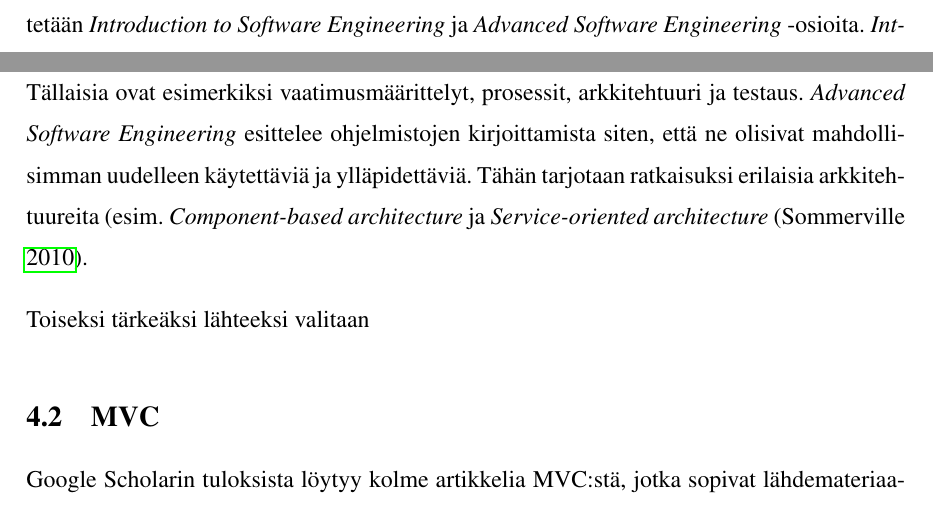
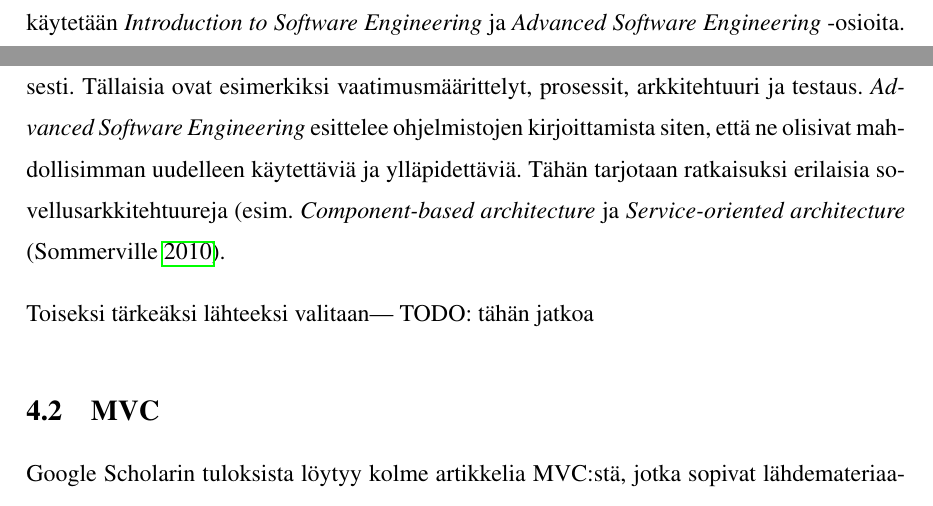
Before and after one commit to tojuhaka/master-thesis, a LaTeX thesis (thesis.tex): two parts of pages 10 and 11 of 38, joined at a grey line, cut so that both start at the same text. Compiled offline with pdfLaTeX.

Commit message:
Software engineering basics updated

```diff
--- a/thesis.tex
+++ b/thesis.tex
@@ -211,9 +211,9 @@ jotka esittelevät suoraan MVC:tä itseään, tarjoavat
 lähdemateriaalin sovelluskehyksien esittelyyn tai auttavat pohjustamaan yleisesti ohjelmistokehitysten tarkastelua.
 
 \section{Sovelluskehitys ja arkkitehtuurit}
-Sovelluskehityksen tarkasteluun löytyy runsaasti lähdemateriaalia. Merkittäväksi lähteeksi valitaan Ian Sommervillen kirjoittama \textit{Software Engineering 9th Edition} -kirja, jossa käydään läpi mitä kaikkea isojen ohjelmistojen kehitykseen kuuluu \parencite{Sommerville}. Kirja on jaettu neljään pääosioon: \textit{Introduction to Software Engineering}, \textit{Dependability and Security}, \textit{Advanced Software Engineering} ja \textit{Software Management}. Tutkimuksessa lähteenä käytetään \textit{Introduction to Software Engineering} ja \textit{Advanced Software Engineering} -osioita. \textit{Introduction to Software engineering} käy läpi ohjelmistojen suunnittelua ja toteutusta yleisesti. Tällaisia ovat esimerkiksi vaatimusmäärittelyt, prosessit, arkkitehtuuri ja testaus. \textit{Advanced Software Engineering} esittelee ohjelmistojen kirjoittamista siten, että ne olisivat mahdollisimman uudelleen käytettäviä ja ylläpidettäviä. Tähän tarjotaan ratkaisuksi erilaisia arkkitehtuureita (esim.  \textit{Component-based architecture} ja \textit{Service-oriented architecture} \parencite{Sommerville}.
+Sovelluskehityksen tarkasteluun löytyy runsaasti lähdemateriaalia. Merkittäväksi lähteeksi valitaan Ian Sommervillen kirjoittama \textit{Software Engineering 9th Edition} -kirja, jossa käydään läpi mitä kaikkea isojen ohjelmistojen kehitykseen kuuluu \parencite{Sommerville}. Kirja on jaettu neljään pääosioon: \textit{Introduction to Software Engineering}, \textit{Dependability and Security}, \textit{Advanced Software Engineering} ja \textit{Software Management}. Tutkimuksessa lähteenä käytetään \textit{Introduction to Software Engineering} ja \textit{Advanced Software Engineering} -osioita. \textit{Introduction to Software engineering} käy läpi ohjelmistojen suunnittelua ja toteutusta yleisesti. Tällaisia ovat esimerkiksi vaatimusmäärittelyt, prosessit, arkkitehtuuri ja testaus. \textit{Advanced Software Engineering} esittelee ohjelmistojen kirjoittamista siten, että ne olisivat mahdollisimman uudelleen käytettäviä ja ylläpidettäviä. Tähän tarjotaan ratkaisuksi erilaisia sovellusarkkitehtuureja (esim.  \textit{Component-based architecture} ja \textit{Service-oriented architecture} \parencite{Sommerville}.
 
-Toiseksi tärkeäksi lähteeksi valitaan
+Toiseksi tärkeäksi lähteeksi valitaan--- TODO: tähän jatkoa
 
 \section{MVC}
 Google Scholarin tuloksista löytyy kolme artikkelia MVC:stä, jotka sopivat
```
Also changed, not shown: thesis.pdf, thesis.tex (11 more changed lines), 1 other file.
